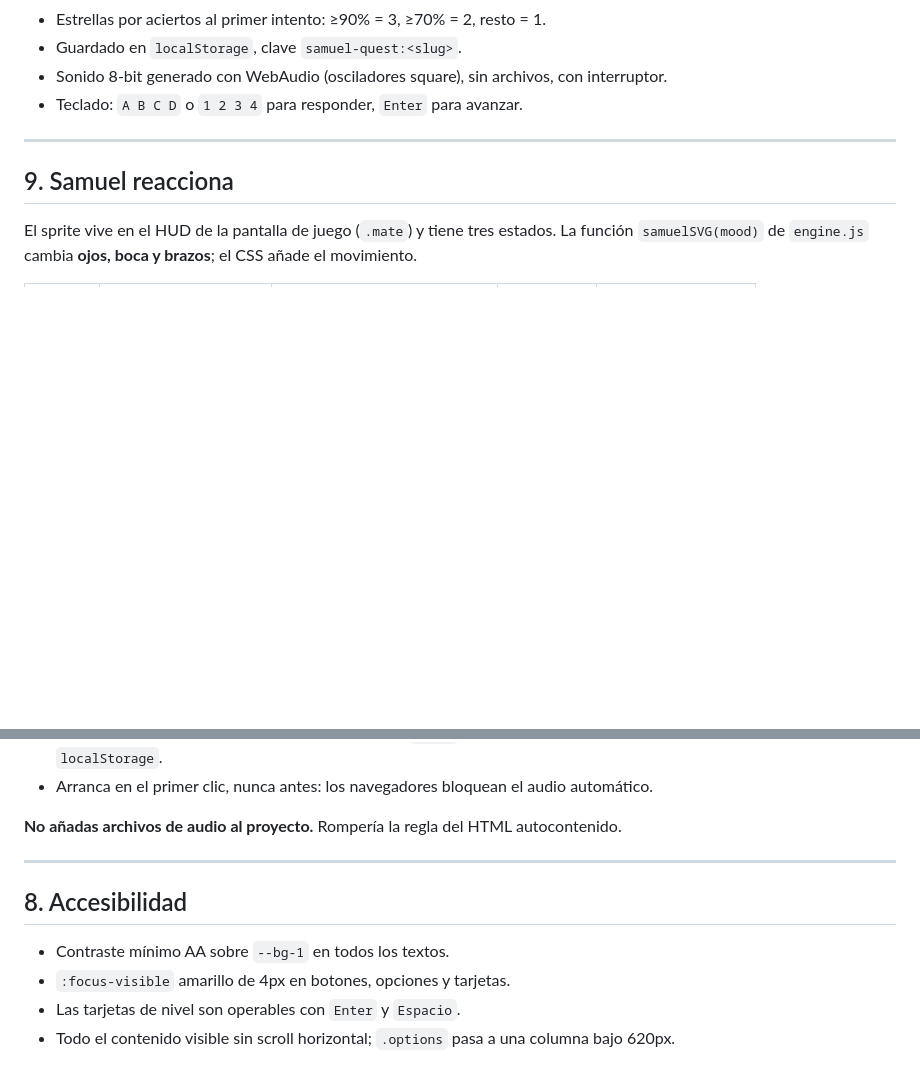
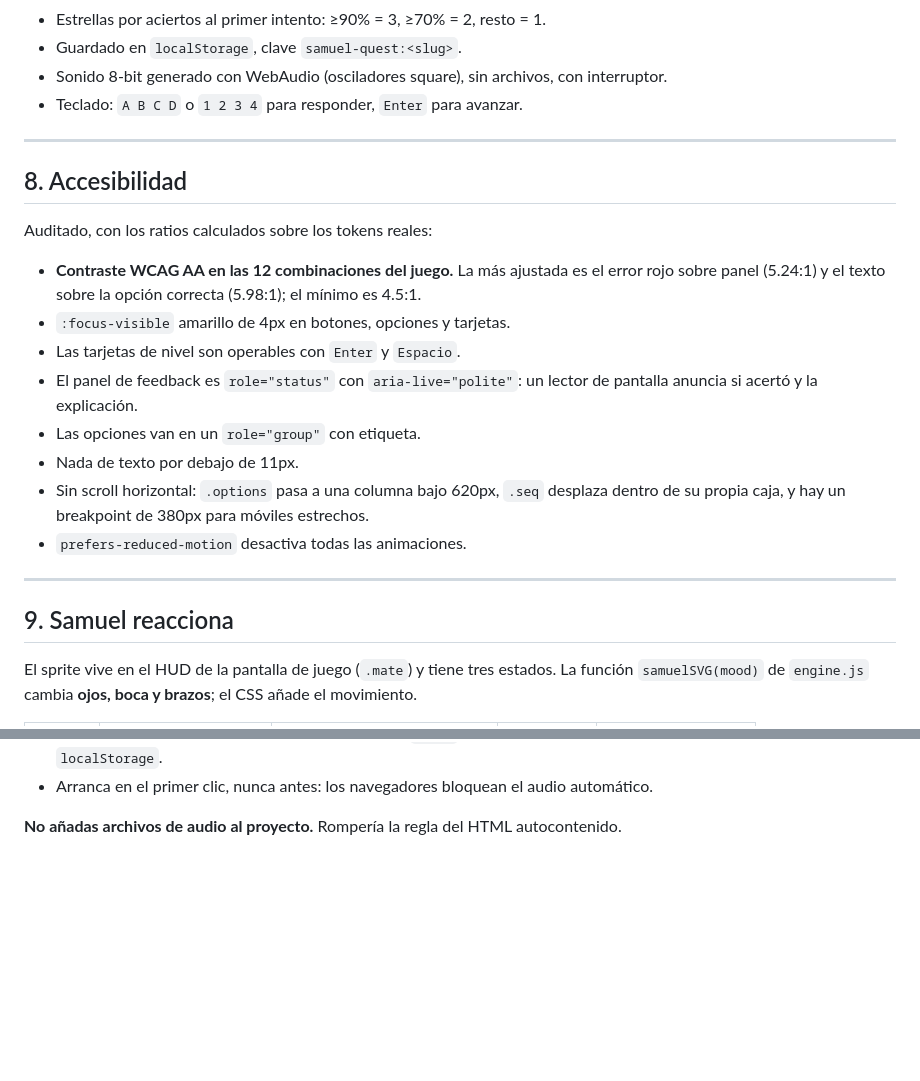
Before and after one commit to rafaeldeavilaf/Cycle_test, a Markdown page: DESIGN_SYSTEM.md, 2 parts joined by grey strips. GitHub-like rendering; blank space fills up the shorter version.

Commit message:
DESIGN_SYSTEM: orden de secciones y accesibilidad auditada

```diff
--- a/DESIGN_SYSTEM.md
+++ b/DESIGN_SYSTEM.md
@@ -128,6 +128,24 @@ Nunca se añade una pantalla nueva sin actualizar este documento.
 
 ---
 
+## 8. Accesibilidad
+
+Auditado, con los ratios calculados sobre los tokens reales:
+
+- **Contraste WCAG AA en las 12 combinaciones del juego.** La más ajustada es el error
+  rojo sobre panel (5.24:1) y el texto sobre la opción correcta (5.98:1); el mínimo es 4.5:1.
+- `:focus-visible` amarillo de 4px en botones, opciones y tarjetas.
+- Las tarjetas de nivel son operables con `Enter` y `Espacio`.
+- El panel de feedback es `role="status"` con `aria-live="polite"`: un lector de pantalla
+  anuncia si acertó y la explicación.
+- Las opciones van en un `role="group"` con etiqueta.
+- Nada de texto por debajo de 11px.
+- Sin scroll horizontal: `.options` pasa a una columna bajo 620px, `.seq` desplaza dentro
+  de su propia caja, y hay un breakpoint de 380px para móviles estrechos.
+- `prefers-reduced-motion` desactiva todas las animaciones.
+
+---
+
 ## 9. Samuel reacciona
 
 El sprite vive en el HUD de la pantalla de juego (`.mate`) y tiene tres estados.
@@ -163,12 +181,3 @@ cero licencias.
 - Arranca en el primer clic, nunca antes: los navegadores bloquean el audio automático.
 
 **No añadas archivos de audio al proyecto.** Rompería la regla del HTML autocontenido.
-
----
-
-## 8. Accesibilidad
-
-- Contraste mínimo AA sobre `--bg-1` en todos los textos.
-- `:focus-visible` amarillo de 4px en botones, opciones y tarjetas.
-- Las tarjetas de nivel son operables con `Enter` y `Espacio`.
-- Todo el contenido visible sin scroll horizontal; `.options` pasa a una columna bajo 620px.
```
